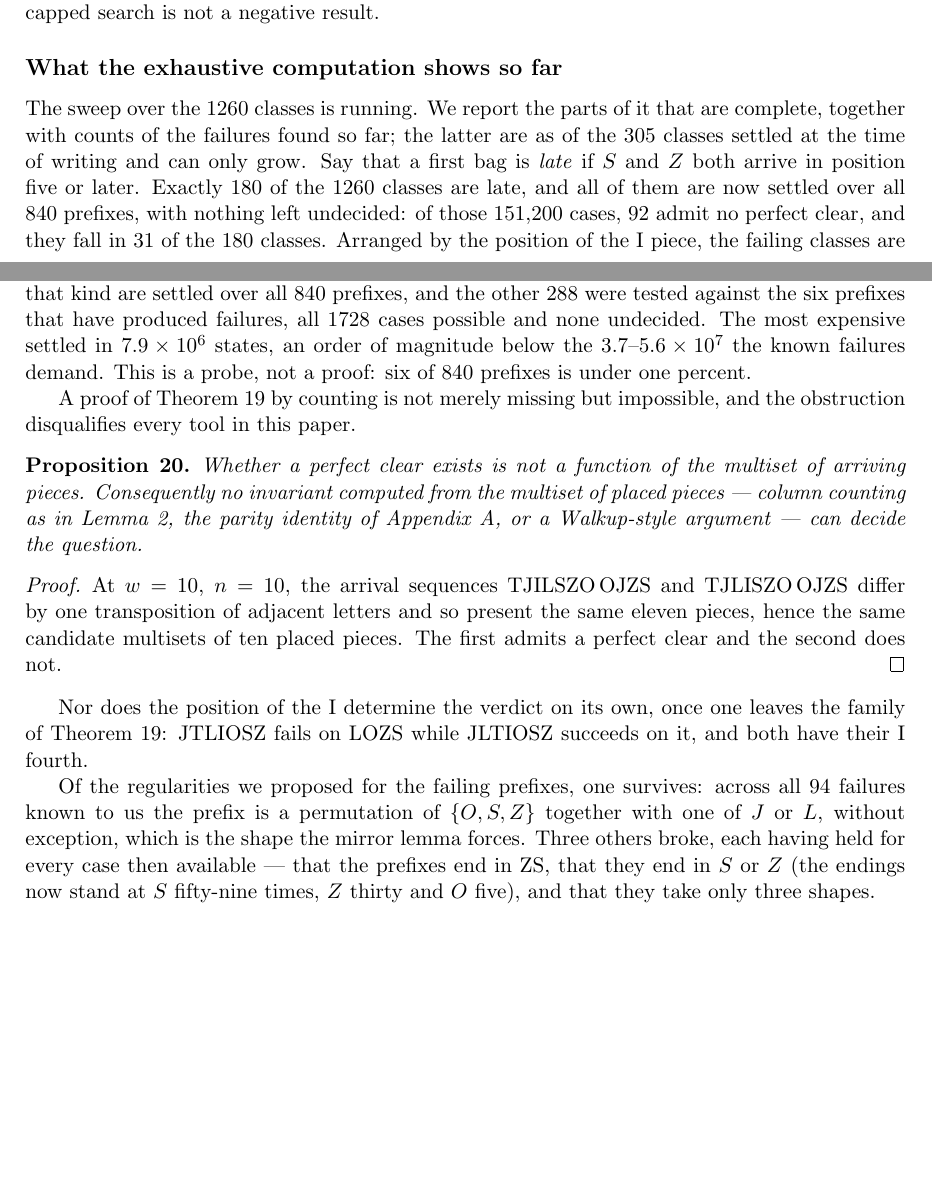
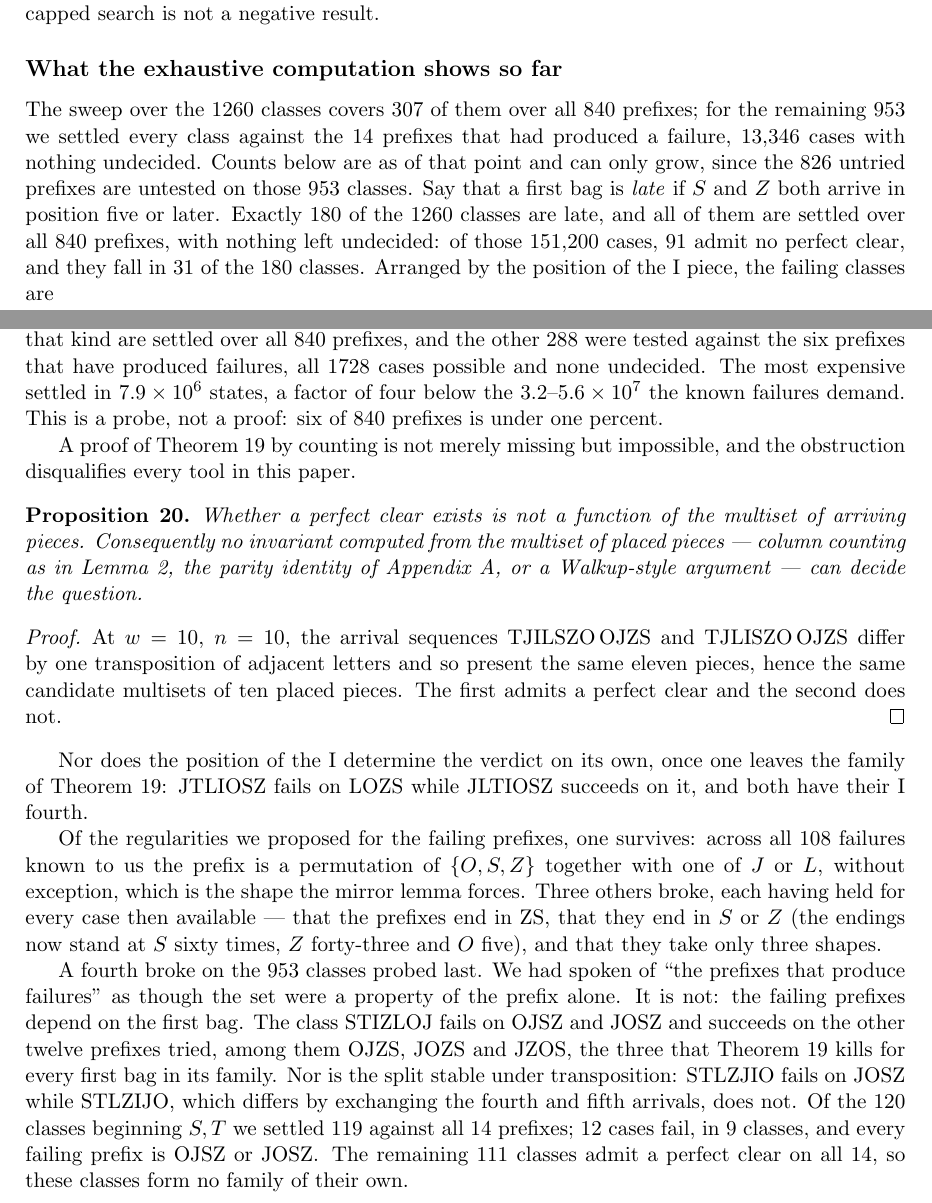
Before and after one commit to KJH-code/tetris-dynamic-tilings, a LaTeX paper (paper/tetromino-tilings.tex): two parts of pages 9 and 10 of 12, joined at a grey line, cut so that both start at the same text, the shorter picture padded with empty space. Compiled offline with pdfLaTeX.

Commit message:
paper §7: 탐침 종료 결과 반영, 숫자 둘 교정
탐침이 13,346 건 전부 끝났으므로 §7 의 움직이는 숫자를 마감했다.

- "스윕이 돌고 있다 / 305 류 시점" -> 스윕 307 류 전수 + 나머지 953 류를
  접두사 14 개로 확정, 13,346 건 미결 0. 826 접두사가 안 돌았다는 한계도 적었다
- 알려진 실패 94 -> 108 건, 끝 글자 S 59·Z 30·O 5 -> S 60·Z 43·O 5
- 실패 상태 수 하한 3.7 -> 3.2 x 10^7 (STZILJO OJSZ 가 31,659,289)
- "실패 접두사 집합은 bag1 마다 다르다" 를 새 문단으로 추가. STIZLOJ 는
  OJSZ·JOSZ 만 깨지고 고전 접두사 OJZS·JOZS·JZOS 는 전부 가능하다.
  ST 로 시작하는 120 류 중 119 류를 14 접두사로 확정했고 111 류는 전부 가능

교정 둘 (자료와 안 맞던 숫자):

- late 180 류의 실패를 92 로 적었는데 자료는 91 이다. 92 는 당시 **전체**
  실패 수였고 그중 1 건이 late 가 아니었다. 전체를 부분집합 수로 잘못 적었다
- 검산 대장이 "94 건" 으로 적어둔 값은 sweep1260-stage2.out 에 한 번도
  없었다. 파일 이력상 FAIL 은 92 -> 93 으로만 갔다

"an order of magnitude below" 도 사실이 아니었다 (7.9e6 대 3.2e7 은 4 배).
"a factor of four below" 로 고쳤다.

12 쪽 유지, Overfull/Underfull 0, 경고 0.

Co-Authored-By: Claude Opus 5 <noreply@anthropic.com>
Claude-Session: https://claude.ai/code/session_0118FaHdVwXoMn8JUHikzaeY

```diff
--- a/paper/tetromino-tilings.tex
+++ b/paper/tetromino-tilings.tex
@@ -700,12 +700,14 @@ that hit the cap, undecided. A capped search is not a negative result.
 
 \subsection*{What the exhaustive computation shows so far}
 
-The sweep over the $1260$ classes is running. We report the parts of it that are
-complete, together with counts of the failures found so far; the latter are as of the
-$305$ classes settled at the time of writing and can only grow. Say that a first bag
-is \emph{late} if $S$ and $Z$ both arrive in position five or later. Exactly $180$ of the $1260$ classes are late, and all of them are now
-settled over all $840$ prefixes, with nothing left undecided: of those $151{,}200$
-cases, $92$ admit no perfect clear, and they fall in $31$ of the $180$ classes.
+The sweep over the $1260$ classes covers $307$ of them over all $840$ prefixes; for the
+remaining $953$ we settled every class against the $14$ prefixes that had produced a
+failure, $13{,}346$ cases with nothing undecided. Counts below are as of that point and
+can only grow, since the $826$ untried prefixes are untested on those $953$ classes.
+Say that a first bag is \emph{late} if $S$ and $Z$ both arrive in position five or
+later. Exactly $180$ of the $1260$ classes are late, and all of them are settled over
+all $840$ prefixes, with nothing left undecided: of those $151{,}200$ cases, $91$ admit
+no perfect clear, and they fall in $31$ of the $180$ classes.
 Arranged by the position of the I piece, the failing classes are
 
 \begin{center}
@@ -741,8 +743,8 @@ $\mathrm{LSOZ}$, $\mathrm{OLSZ}$.
 At the other end, no first bag with the I first has been made to fail: the $72$ late
 classes of that kind are settled over all $840$ prefixes, and the other $288$ were
 tested against the six prefixes that have produced failures, all $1728$ cases possible
-and none undecided. The most expensive settled in $7.9 \times 10^6$ states, an order
-of magnitude below the $3.7$--$5.6 \times 10^7$ the known failures demand. This is a
+and none undecided. The most expensive settled in $7.9 \times 10^6$ states, a factor of
+four below the $3.2$--$5.6 \times 10^7$ the known failures demand. This is a
 probe, not a proof: six of $840$ prefixes is under one percent.
 
 A proof of Theorem~\ref{thm:family} by counting is not merely missing but impossible,
@@ -768,11 +770,24 @@ family of Theorem~\ref{thm:family}: $\mathrm{JTLIOSZ}$ fails on $\mathrm{LOZS}$
 $\mathrm{JLTIOSZ}$ succeeds on it, and both have their I fourth.
 
 Of the regularities we proposed for the failing prefixes, one survives: across all
-$94$ failures known to us the prefix is a permutation of $\{O,S,Z\}$ together with one
+$108$ failures known to us the prefix is a permutation of $\{O,S,Z\}$ together with one
 of $J$ or $L$, without exception, which is the shape the mirror lemma forces. Three
 others broke, each having held for every case then available --- that the prefixes end
-in $\mathrm{ZS}$, that they end in $S$ or $Z$ (the endings now stand at $S$ fifty-nine
-times, $Z$ thirty and $O$ five), and that they take only three shapes.
+in $\mathrm{ZS}$, that they end in $S$ or $Z$ (the endings now stand at $S$ sixty
+times, $Z$ forty-three and $O$ five), and that they take only three shapes.
+
+A fourth broke on the $953$ classes probed last. We had spoken of ``the prefixes that
+produce failures'' as though the set were a property of the prefix alone. It is not: the
+failing prefixes depend on the first bag. The class $\mathrm{STIZLOJ}$ fails on
+$\mathrm{OJSZ}$ and $\mathrm{JOSZ}$ and succeeds on the other twelve prefixes tried,
+among them $\mathrm{OJZS}$, $\mathrm{JOZS}$ and $\mathrm{JZOS}$, the three that
+Theorem~\ref{thm:family} kills for every first bag in its family. Nor is the split
+stable under transposition: $\mathrm{STLZJIO}$ fails on $\mathrm{JOSZ}$ while
+$\mathrm{STLZIJO}$, which differs by exchanging the fourth and fifth arrivals, does
+not. Of the $120$ classes beginning $S, T$ we settled $119$ against all $14$ prefixes;
+$12$ cases fail, in $9$ classes, and every failing prefix is $\mathrm{OJSZ}$ or
+$\mathrm{JOSZ}$. The remaining $111$ classes admit a perfect clear on all $14$, so
+these classes form no family of their own.
 
 The most instructive was the lateness condition. Every failing first bag then known
 was late; of a hundred sampled bags, fifteen were late and only three of those failed;
```
Also changed, not shown: paper/tetromino-tilings.pdf.
